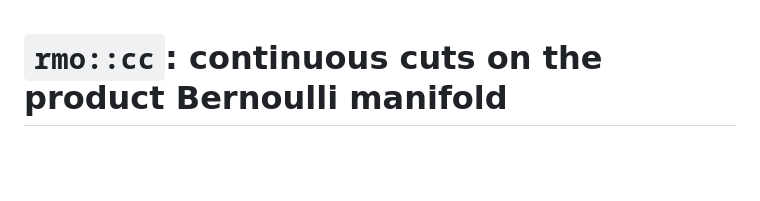
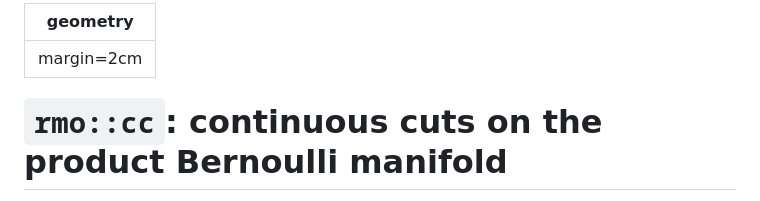
Before and after one commit to Riemannian-Multilevel/RMO-gross-pitaevskii, a Markdown page: CONTINUOUS_CUTS.md, the part around the change. Rendered like a GitHub page; blank space fills up the shorter version.

Commit message:
add geometry for pandoc

```diff
--- a/CONTINUOUS_CUTS.md
+++ b/CONTINUOUS_CUTS.md
@@ -1,3 +1,6 @@
+---
+geometry: margin=2cm
+---
 # `rmo::cc`: continuous cuts on the product Bernoulli manifold
 
 This document covers the `rmo::cc` module — the binary continuous-cuts image
```
